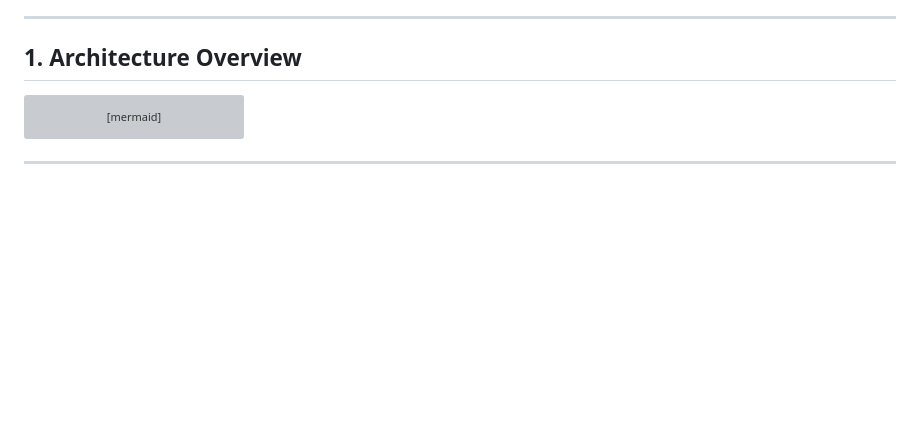
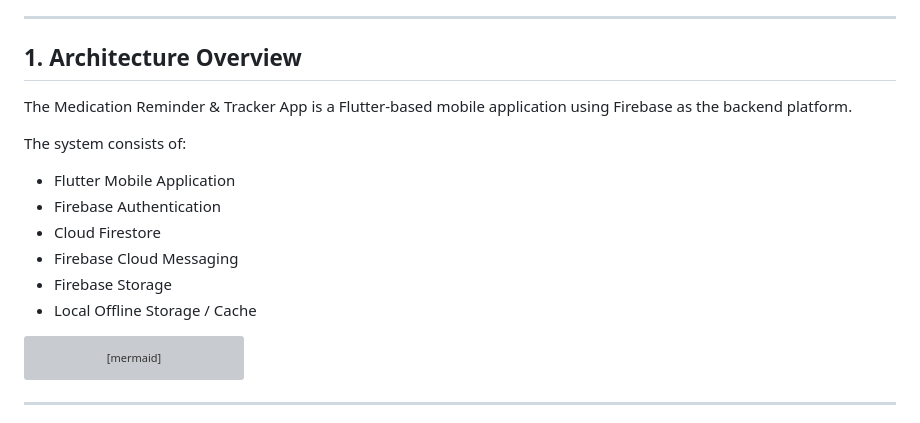
Before and after one commit to TheekshanaChandrathunga/Medication_Reminder_Tracker, a Markdown page: document/Architecture Diagram.md, the part around the change. Rendered like a GitHub page; blank space fills up the shorter version; grey boxes are pictures that could not be loaded.

````diff
--- a/document/Architecture Diagram.md
+++ b/document/Architecture Diagram.md
@@ -11,6 +11,17 @@ file storage, push notifications, and backend services.
 ---
 
 ## 1. Architecture Overview
+The Medication Reminder & Tracker App is a Flutter-based mobile
+application using Firebase as the backend platform.
+
+The system consists of:
+
+- Flutter Mobile Application
+- Firebase Authentication
+- Cloud Firestore
+- Firebase Cloud Messaging
+- Firebase Storage
+- Local Offline Storage / Cache
 
 ```mermaid
 flowchart TB
````
